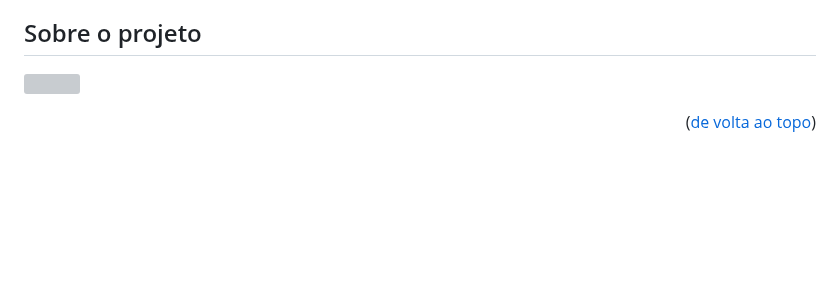
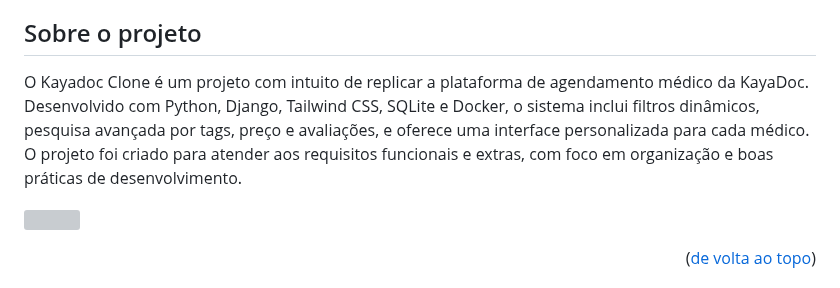
Before and after one commit to LucaswmLima/kayadoc, a Markdown page: README.md, the part around the change. Drawn GitHub-style; blank space fills up the shorter version; grey boxes are pictures that could not be loaded.

```diff
--- a/README.md
+++ b/README.md
@@ -60,6 +60,8 @@
 
 <!-- ABOUT THE PROJECT -->
 ## Sobre o projeto
+
+O Kayadoc Clone é um projeto com intuito de replicar a plataforma de agendamento médico da KayaDoc. Desenvolvido com Python, Django, Tailwind CSS, SQLite e Docker, o sistema inclui filtros dinâmicos, pesquisa avançada por tags, preço e avaliações, e oferece uma interface personalizada para cada médico. O projeto foi criado para atender aos requisitos funcionais e extras, com foco em organização e boas práticas de desenvolvimento.
 
 ![](https://github.com/user-attachments/assets/f1ec9437-6a98-462c-9444-f3381461eeb1)
 
```
